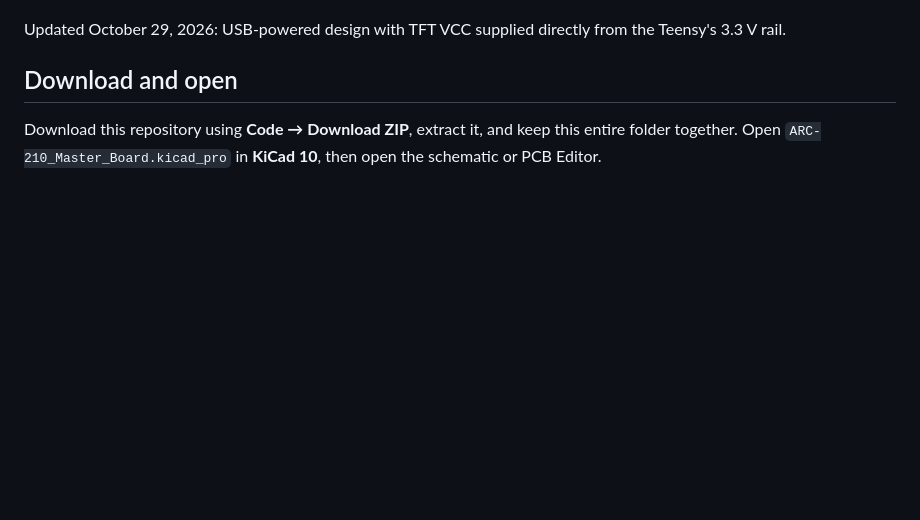
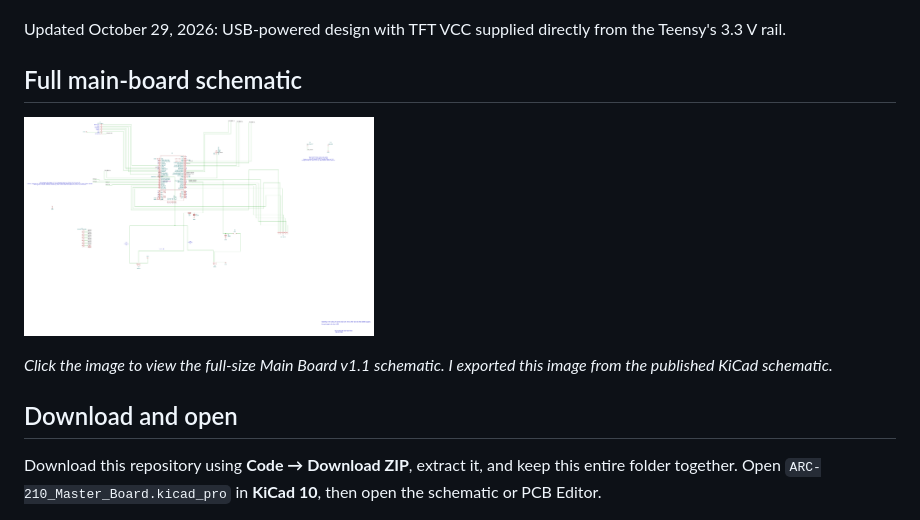
Before and after one commit to dgdimick/ARC-210-DCS-Display, a Markdown page: PCBs/Master Board/README.md, the part around one of its changes. GitHub-like rendering; pictures changed too: images/ARC-210-Main-Board-Schematic-v1.1.png (added); blank space fills up the shorter version.

Commit message:
Add clickable full Main Board schematic image

```diff
--- a/PCBs/Master Board/README.md
+++ b/PCBs/Master Board/README.md
@@ -4,5 +4,11 @@
 
 Updated October 29, 2026: USB-powered design with TFT VCC supplied directly from the Teensy's 3.3 V rail.
+
+## Full main-board schematic
+
+<a href="../../images/ARC-210-Main-Board-Schematic-v1.1.png"><img src="../../images/ARC-210-Main-Board-Schematic-v1.1.png" width="350" alt="Full ARC-210 Main Board v1.1 schematic showing the Teensy, display, encoders, button matrix, and switch connections"></a>
+
+*Click the image to view the full-size Main Board v1.1 schematic. I exported this image from the published KiCad schematic.*
 
 ## Download and open
 
```
Also changed, not shown: other parts of PCBs/Master Board/README.md (+1 -1 lines), README.md (+1 -1 lines).
